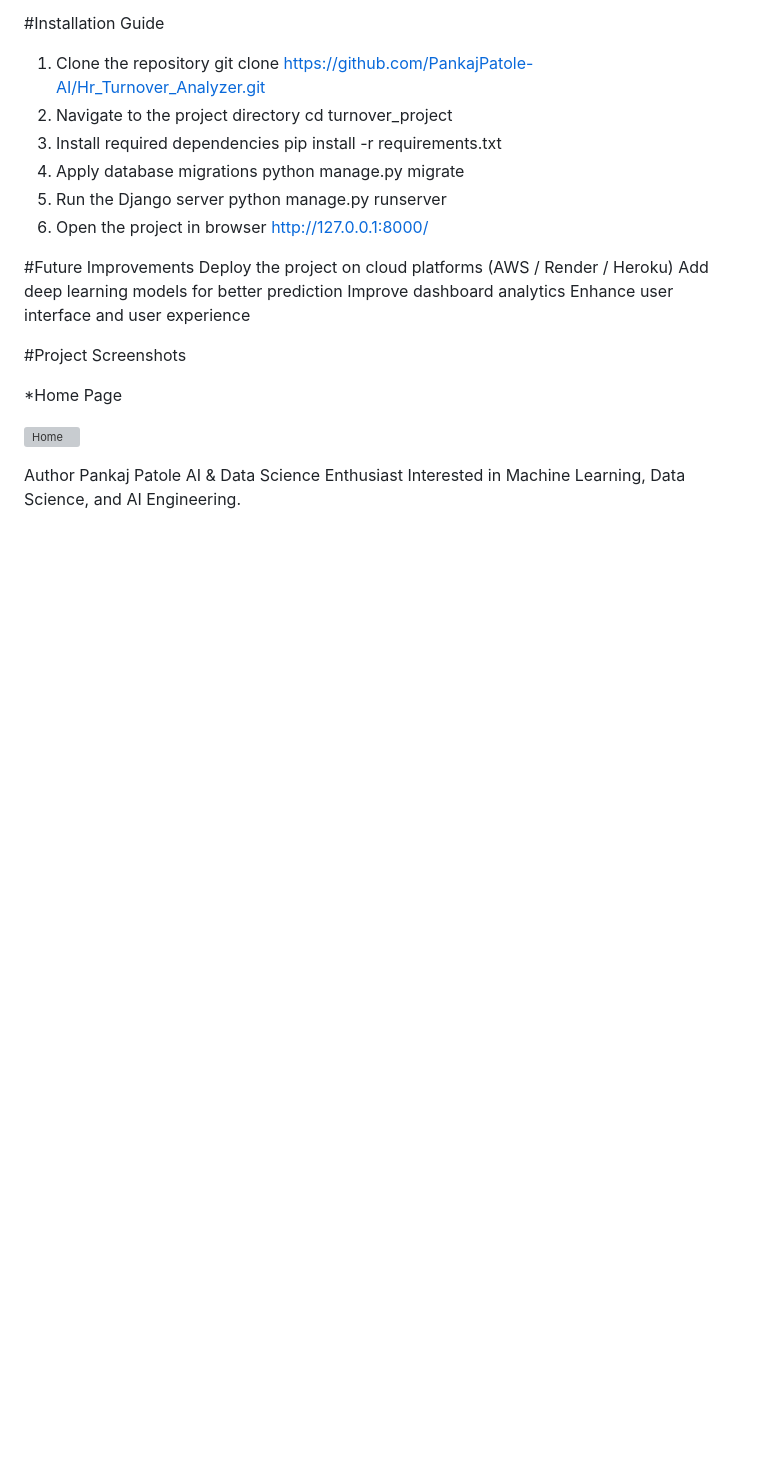
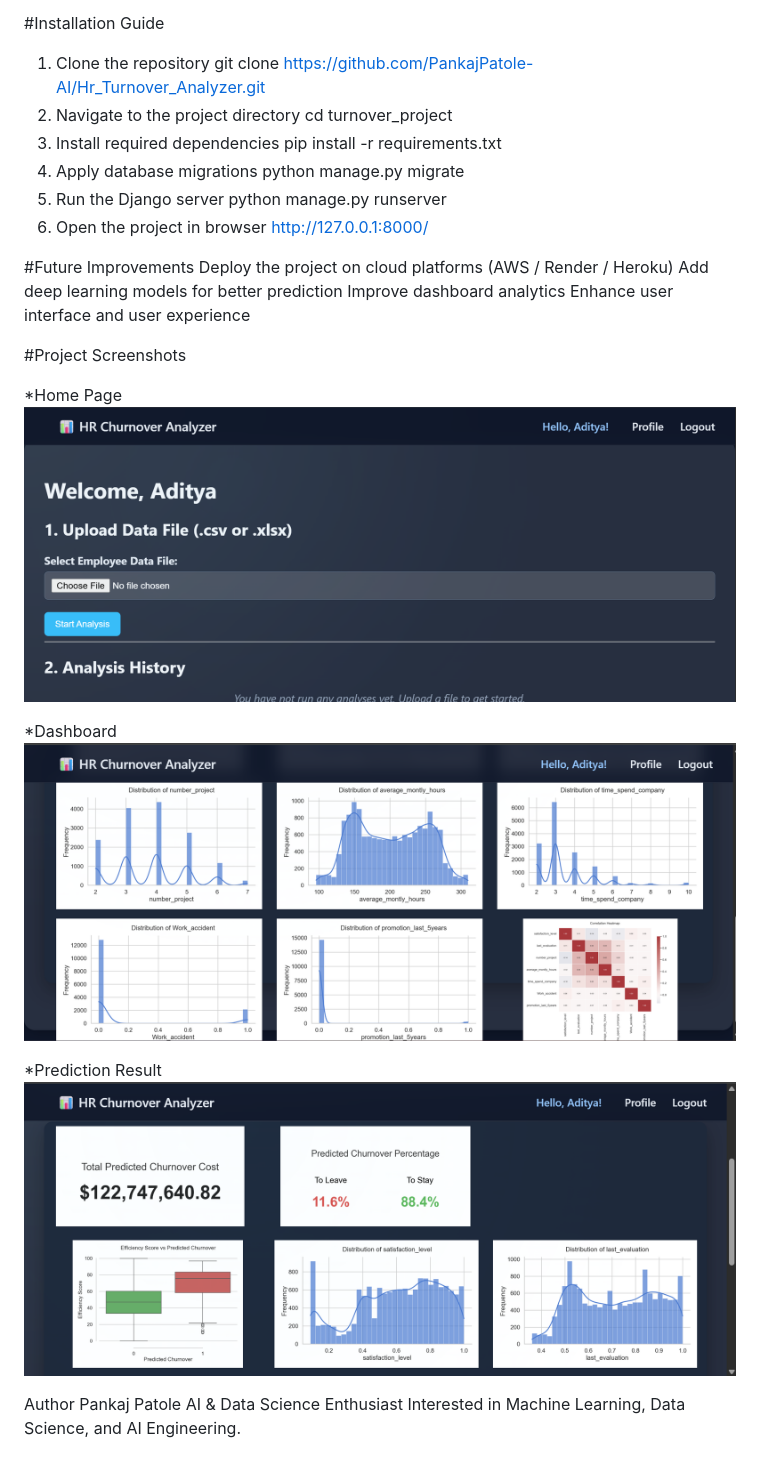
Before and after one commit to PankajPatole-AI/Hr_Turnover_Analyzer, a Markdown page: README.md, the part around the change. GitHub-like rendering; blank space fills up the shorter version; grey boxes are pictures that could not be loaded.

```diff
--- a/README.md
+++ b/README.md
@@ -141,8 +141,13 @@ http://127.0.0.1:8000/
 #Project Screenshots
 
 *Home Page
+![Home](home.png.png)
 
-![Home](screenshots/home.png)
+*Dashboard
+![Dashboard](dashboard.png.png)
+
+*Prediction Result
+![Prediction](prediction.png%20-%20Copy.png)
 
 Author
 Pankaj Patole
```
